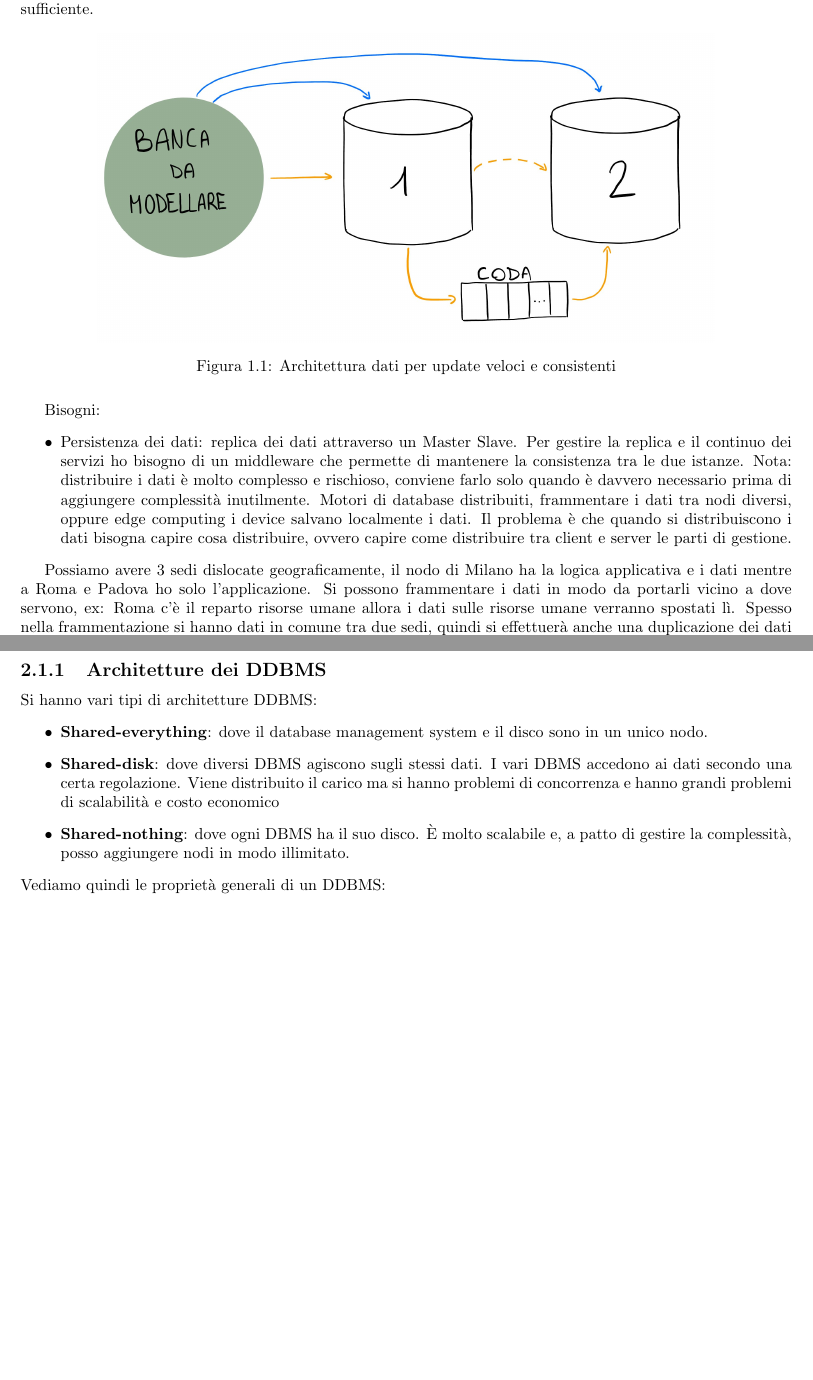
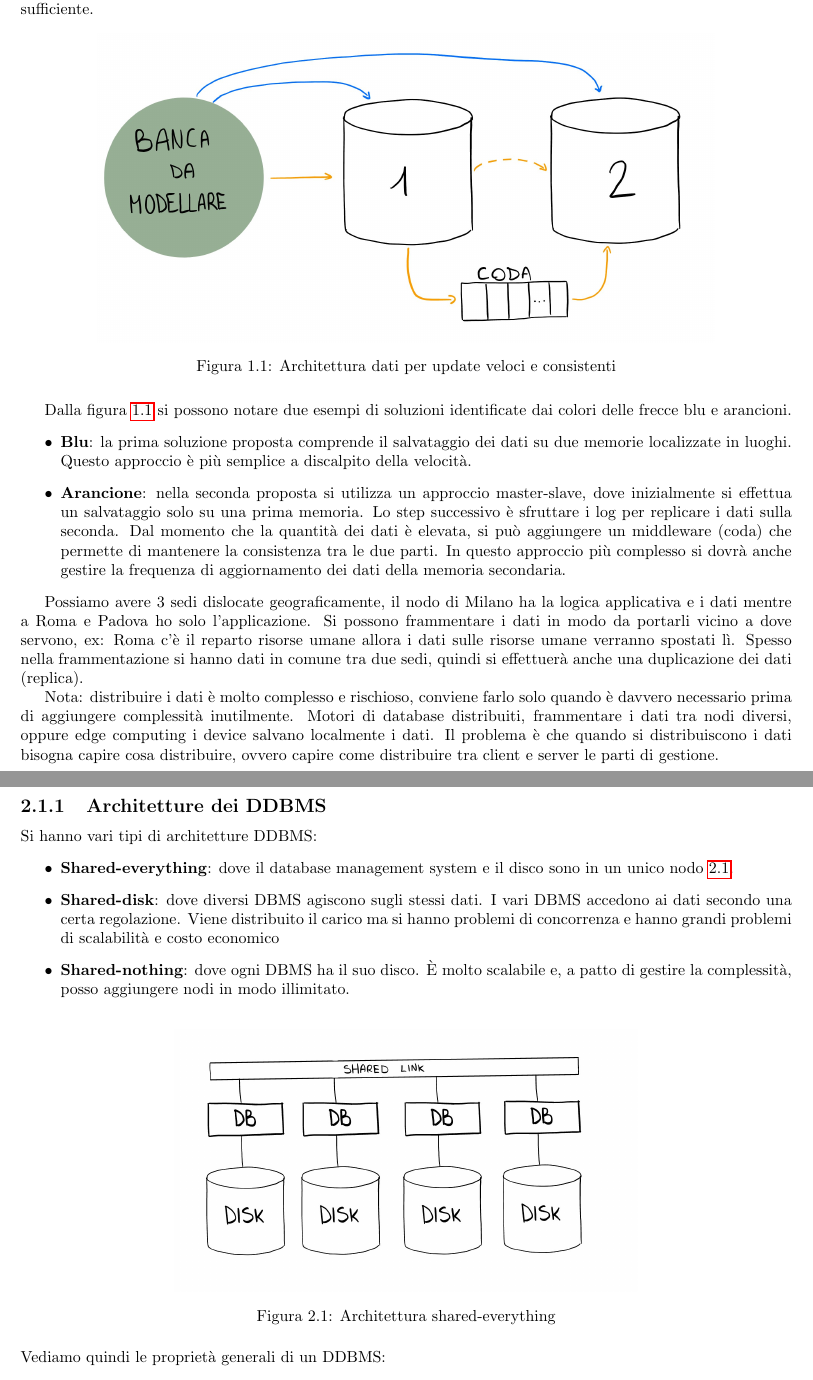
Before and after one commit to TommasoFerrario18/Appunti, a LaTeX book (1_anno/AD/main.tex, which reads 1_anno/AD/chapters/DDBMS.tex, 1_anno/AD/chapters/introduzione.tex): two parts of pages 5 and 8 of 9 before the commit and two parts of pages 5 and 8 of 10 after it, joined at a grey line, cut so that both start at the same text, the shorter picture padded with empty space. Compiled offline with pdfLaTeX.

Commit message:
random fix AD

```diff
--- a/1_anno/AD/chapters/DDBMS.tex
+++ b/1_anno/AD/chapters/DDBMS.tex
@@ -134,7 +134,7 @@ Si hanno altri approcci:
 Si hanno vari tipi di architetture DDBMS:
 \begin{itemize}
     \item \textbf{Shared-everything}: dove il database management system e il
-          disco sono in un unico nodo.
+          disco sono in un unico nodo \ref{fig:sharedEverything}.
     \item \textbf{Shared-disk}: dove diversi DBMS agiscono sugli stessi dati. I
           vari DBMS accedono ai dati secondo una certa regolazione.
           Viene distribuito il carico ma si hanno problemi di concorrenza e
@@ -143,7 +143,12 @@ Si hanno vari tipi di architetture DDBMS:
           scalabile e, a patto di gestire la complessità, posso aggiungere nodi
           in modo illimitato.
 \end{itemize}
-% ! Immagine dei vari tipi di architetture
+\begin{figure}[ht]
+      \centering
+      \includegraphics[width=0.60\textwidth]{img/SharedEverything.jpg}
+      \caption{Architettura shared-everything}
+      \label{fig:sharedEverything}
+\end{figure}
 Vediamo quindi le proprietà generali di un DDBMS:
 \begin{itemize}
     \item \textbf{Località}: i dati sono vicino alle applicazioni che li
--- a/1_anno/AD/chapters/introduzione.tex
+++ b/1_anno/AD/chapters/introduzione.tex
@@ -143,20 +143,26 @@ di base non è più sufficiente.
       \centering
       \includegraphics[width=0.8\textwidth]{./img/modellazione_banca.jpg}
       \caption{Architettura dati per update veloci e consistenti}
+      \label{fig:esBanca}
 \end{figure}
 
-Bisogni:
+Dalla figura \ref{fig:esBanca} si possono notare due esempi di soluzioni identificate dai colori
+delle frecce blu e arancioni.
 \begin{itemize}
-    \item Persistenza dei dati: replica dei dati attraverso un Master Slave. Per
-          gestire la replica e il continuo dei servizi ho bisogno di un middleware che
-          permette di mantenere la consistenza tra le due istanze. Nota: distribuire
-          i dati è molto complesso e rischioso, conviene farlo solo quando è davvero
-          necessario prima di aggiungere complessità inutilmente. Motori di database
-          distribuiti, frammentare i dati tra nodi diversi, oppure edge computing i device
-          salvano localmente i dati. Il problema è che quando si distribuiscono i dati
-          bisogna capire cosa distribuire, ovvero capire come distribuire tra client e
-          server le parti di gestione.
+    \item \textbf{Blu}: la prima soluzione proposta comprende il salvataggio dei dati su
+            due memorie localizzate in luoghi. Questo approccio è più semplice a discalpito
+            della velocità.
+    \item \textbf{Arancione}: nella seconda proposta si utilizza un approccio
+            master-slave, dove inizialmente si effettua un salvataggio solo su una
+            prima memoria. Lo step successivo è sfruttare i log per replicare i dati
+            sulla seconda. Dal momento che la quantità dei dati è elevata, si può
+            aggiungere un middleware (coda) che permette di mantenere la consistenza
+            tra le due parti. In questo approccio più complesso si dovrà anche gestire
+            la frequenza di aggiornamento dei dati della memoria secondaria.
 \end{itemize}
+
+%la parte qui sotto non andrebe messa con la spiegazione che ci aveva fatto a
+% fine lezione? È più un esempio del DDBMS
 
 Possiamo avere 3 sedi dislocate geograficamente, il nodo di Milano ha la logica applicativa
 e i dati mentre a Roma e Padova ho solo l'applicazione. Si possono frammentare i
@@ -164,3 +170,11 @@ dati in modo da portarli vicino a dove servono, ex: Roma c'è il reparto risorse
 umane allora i dati sulle risorse umane verranno spostati lì. Spesso nella frammentazione
 si hanno dati in comune tra due sedi, quindi si effettuerà anche una duplicazione
 dei dati (replica).
+
+Nota: distribuire
+i dati è molto complesso e rischioso, conviene farlo solo quando è davvero
+necessario prima di aggiungere complessità inutilmente. Motori di database
+distribuiti, frammentare i dati tra nodi diversi, oppure edge computing i device
+salvano localmente i dati. Il problema è che quando si distribuiscono i dati
+bisogna capire cosa distribuire, ovvero capire come distribuire tra client e
+server le parti di gestione.
```
Also changed, not shown: 1_anno/AD/img/SharedEverything.jpg (added).
